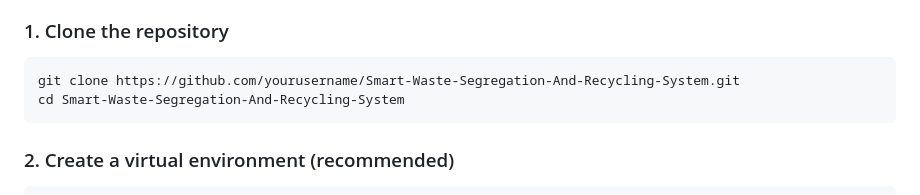
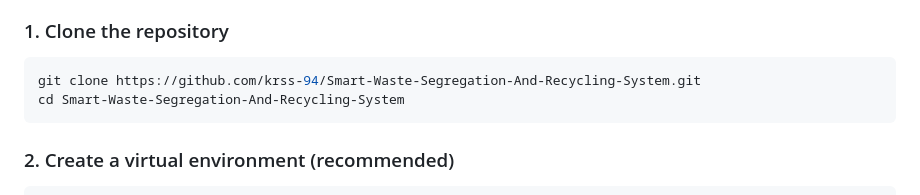
Before and after one commit to krss-94/-Automated-Street-Light-Monitoring-And-Energy-Saving-System, a Markdown page: README.md, the part around the change. GitHub-like rendering.

````diff
--- a/README.md
+++ b/README.md
@@ -243,7 +243,7 @@ Smart-Waste-Segregation-And-Recycling-System/
 ### 1. Clone the repository
 
 ```bash
-git clone https://github.com/yourusername/Smart-Waste-Segregation-And-Recycling-System.git
+git clone https://github.com/krss-94/Smart-Waste-Segregation-And-Recycling-System.git
 cd Smart-Waste-Segregation-And-Recycling-System
 ```
 
````
